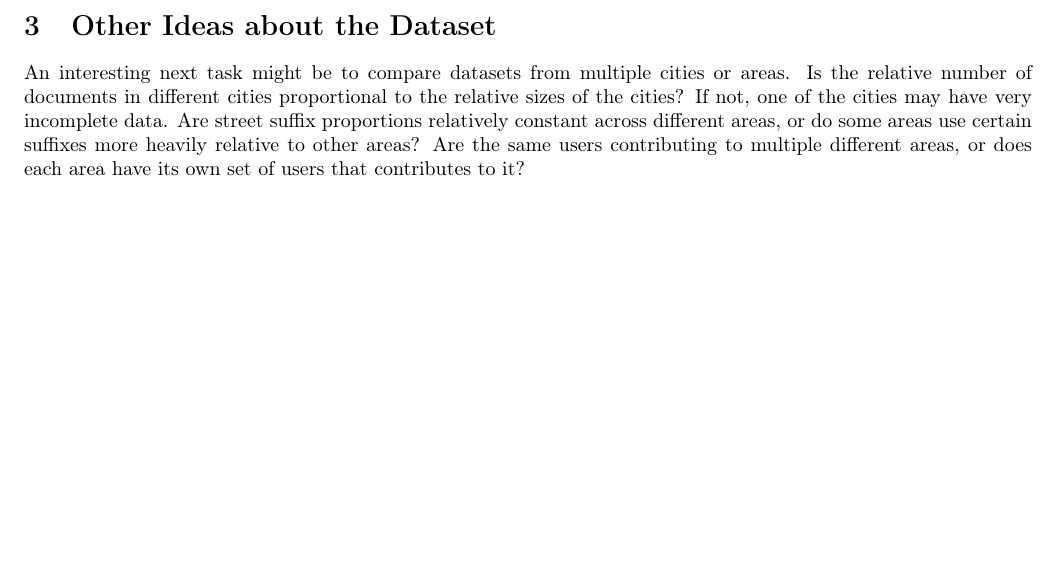
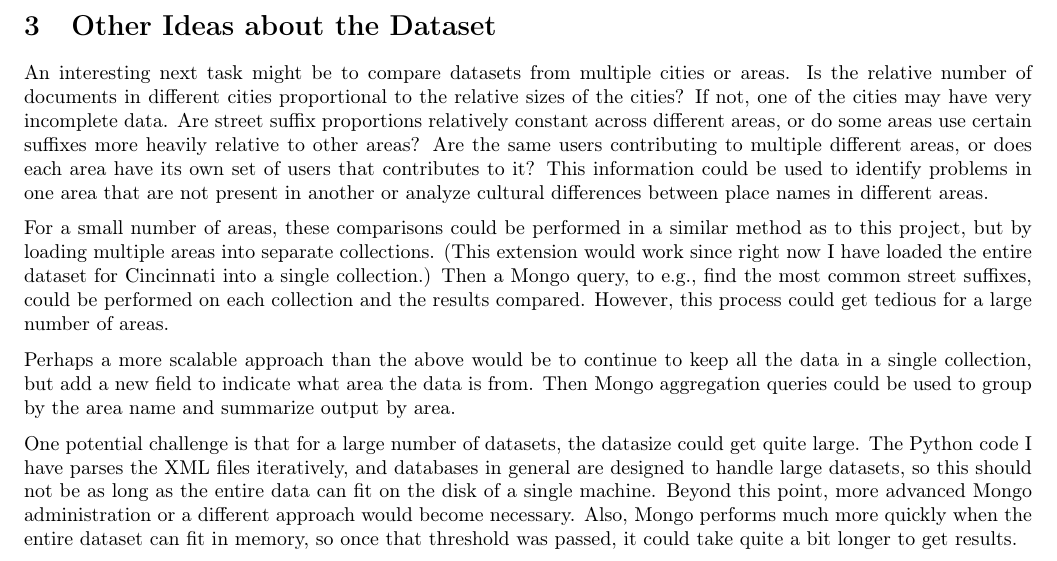
Before and after one commit to cbuckey-uda/data-wrangling-project, a LaTeX document (rubric_answers.tex): part of page 4 of 4, cut so that both start at the same text, the shorter picture padded with empty space. Compiled offline with pdfLaTeX.

Commit message:
Elaborate on other ideas

```diff
--- a/rubric_answers.tex
+++ b/rubric_answers.tex
@@ -210,5 +210,29 @@
     constant across different areas, or do some areas use certain suffixes more
     heavily relative to other areas? Are the same users contributing to multiple
     different areas, or does each area have its own set of users that
-    contributes to it?
+    contributes to it? This information could be used to identify problems in
+    one area that are not present in another or analyze cultural differences
+    between place names in different areas.
+
+    For a small number of areas, these comparisons could be performed in a
+    similar method as to this project, but by loading multiple areas into
+    separate collections. (This extension would work since right now I have
+    loaded the entire dataset for Cincinnati into a single collection.) Then
+    a Mongo query, to e.g., find the most common street suffixes, could be
+    performed on each collection and the results compared. However, this process
+    could get tedious for a large number of areas.
+
+    Perhaps a more scalable approach than the above would be to continue to keep
+    all the data in a single collection, but add a new field to indicate what
+    area the data is from. Then Mongo aggregation queries could be used to group
+    by the area name and summarize output by area.
+
+    One potential challenge is that for a large number of datasets, the datasize
+    could get quite large. The Python code I have parses the XML files
+    iteratively, and databases in general are designed to handle large datasets,
+    so this should not be as long as the entire data can fit on the disk of a
+    single machine. Beyond this point, more advanced Mongo administration or a
+    different approach would become necessary. Also, Mongo performs much more
+    quickly when the entire dataset can fit in memory, so once that threshold
+    was passed, it could take quite a bit longer to get results.
 \end{document}
```
